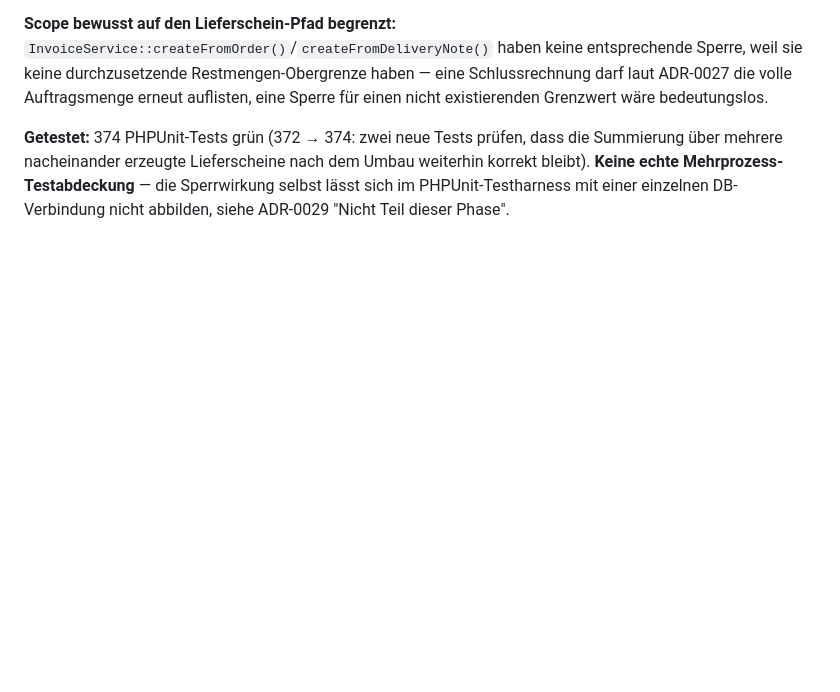
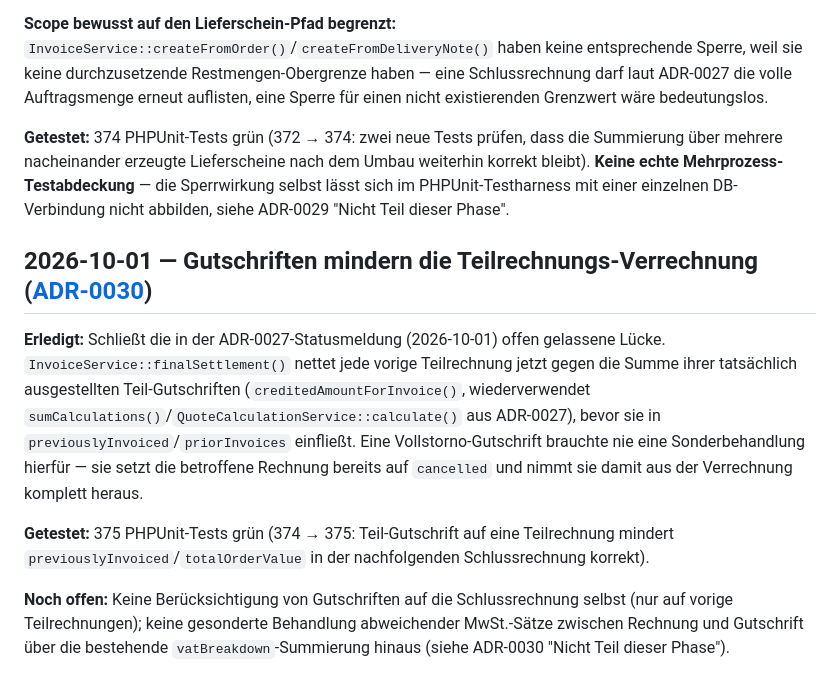
Before and after one commit to KayBeckmann/Nextcloud-ERP, a Markdown page: docs/status.md, the part around the change. Rendered like a GitHub page; blank space fills up the shorter version.

Commit message:
docs: status.md — Gutschriften-Verrechnung (ADR-0030) als erledigt markiert
Co-Authored-By: Claude Sonnet 5 <noreply@anthropic.com>

```diff
--- a/docs/status.md
+++ b/docs/status.md
@@ -1224,3 +1224,25 @@ nach dem Umbau weiterhin korrekt bleibt). **Keine echte
 Mehrprozess-Testabdeckung** — die Sperrwirkung selbst lässt sich im
 PHPUnit-Testharness mit einer einzelnen DB-Verbindung nicht abbilden,
 siehe ADR-0029 "Nicht Teil dieser Phase".
+
+## 2026-10-01 — Gutschriften mindern die Teilrechnungs-Verrechnung ([ADR-0030](adr/0030-gutschriften-verrechnung-schlussrechnung.md))
+
+**Erledigt:** Schließt die in der ADR-0027-Statusmeldung
+(2026-10-01) offen gelassene Lücke. `InvoiceService::finalSettlement()`
+nettet jede vorige Teilrechnung jetzt gegen die Summe ihrer
+tatsächlich ausgestellten Teil-Gutschriften (`creditedAmountForInvoice()`,
+wiederverwendet `sumCalculations()`/`QuoteCalculationService::calculate()`
+aus ADR-0027), bevor sie in `previouslyInvoiced`/`priorInvoices`
+einfließt. Eine Vollstorno-Gutschrift brauchte nie eine Sonderbehandlung
+hierfür — sie setzt die betroffene Rechnung bereits auf `cancelled` und
+nimmt sie damit aus der Verrechnung komplett heraus.
+
+**Getestet:** 375 PHPUnit-Tests grün (374 → 375: Teil-Gutschrift auf
+eine Teilrechnung mindert `previouslyInvoiced`/`totalOrderValue` in der
+nachfolgenden Schlussrechnung korrekt).
+
+**Noch offen:** Keine Berücksichtigung von Gutschriften auf die
+Schlussrechnung selbst (nur auf vorige Teilrechnungen); keine
+gesonderte Behandlung abweichender MwSt.-Sätze zwischen Rechnung und
+Gutschrift über die bestehende `vatBreakdown`-Summierung hinaus (siehe
+ADR-0030 "Nicht Teil dieser Phase").
```
